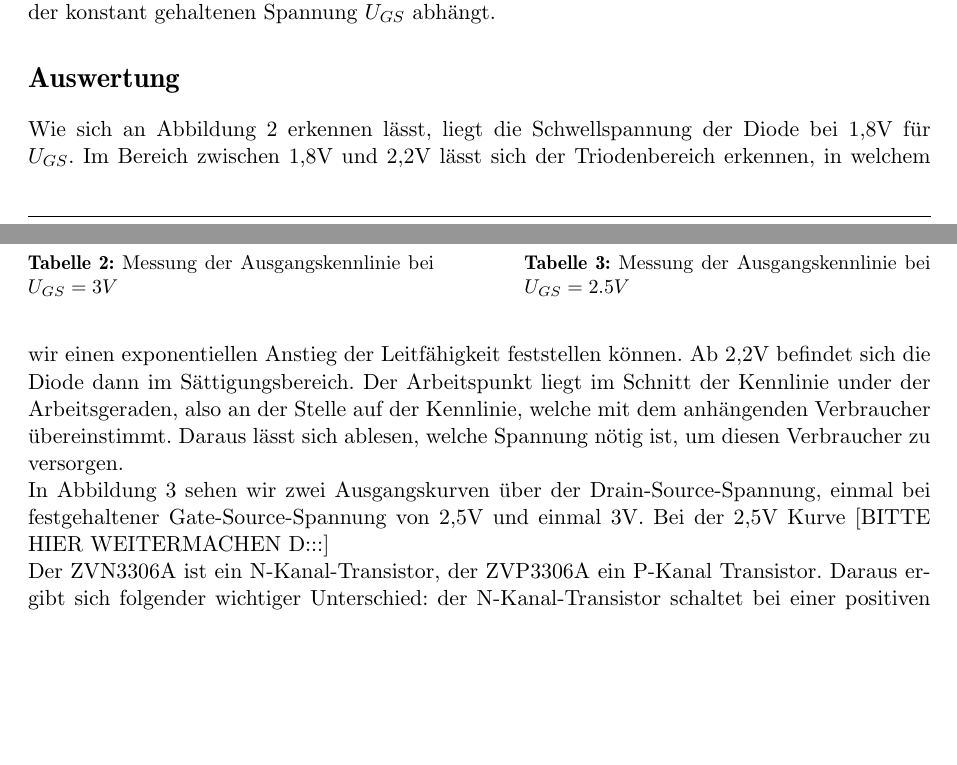
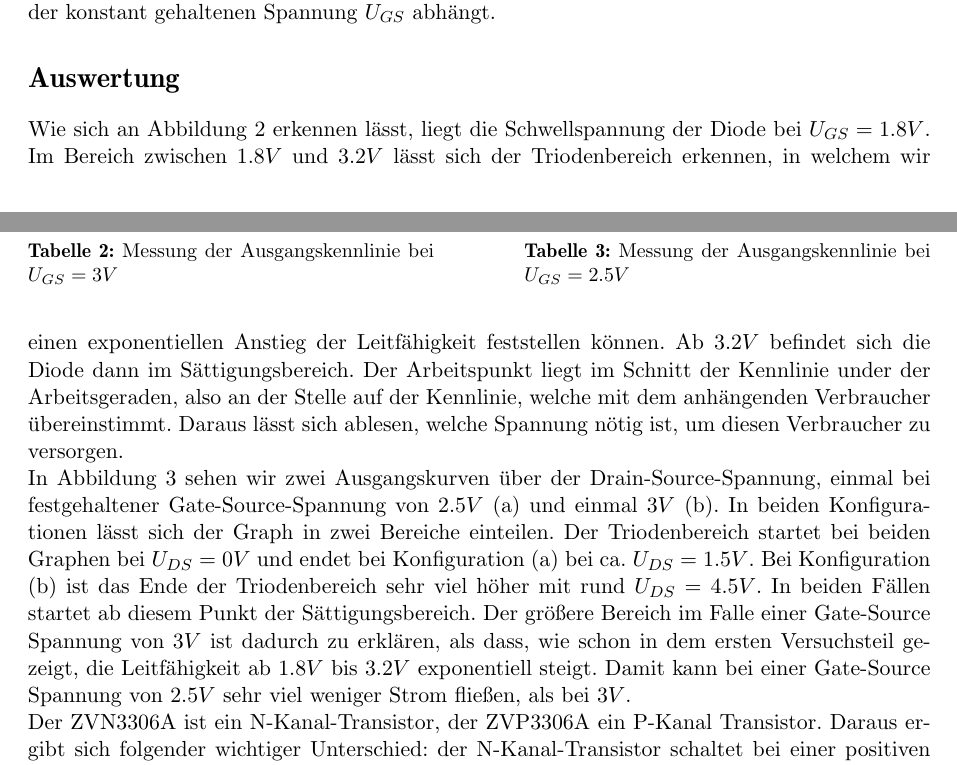
Before and after one commit to Moarqi/DE_Versuch4, a LaTeX document (versuch3.tex): two parts of pages 3 and 6 of 6 before the commit and two parts of pages 3 and 6 of 7 after it, joined at a grey line, cut so that both start at the same text, the shorter picture padded with empty space. Compiled offline with pdfLaTeX.

Commit message:
auswertung zuende geschrieben

```diff
--- a/versuch3.tex
+++ b/versuch3.tex
@@ -211,9 +211,9 @@ Zur Bestimmung der Ausgangskennlinie wurde die Gate-Source Spannung auf $U_{GS}
 Beim Bestimmen der Eingangskennlinie auffällig war der rasche Anstieg des Stromes sobald die Gate-Source Spannung eine gewisse Schwelle erreicht hatte.
 Im Fall der Ausgangskennlinie ist zu bemerken, dass die Höhe auf die sich der Strom bei höherem $U_{DS}$ einpendelt, scheinbar von der konstant gehaltenen Spannung $U_{GS}$ abhängt.
 \section*{Auswertung}
-Wie sich an \autoref{graphEingangskennlinie} erkennen lässt, liegt die Schwellspannung der Diode bei 1,8V für $U_{GS}$. Im Bereich zwischen 1,8V und 2,2V lässt sich der Triodenbereich erkennen, in welchem wir einen exponentiellen Anstieg der Leitfähigkeit feststellen können. Ab 2,2V befindet sich die Diode dann im Sättigungsbereich. Der Arbeitspunkt liegt im Schnitt der Kennlinie under der Arbeitsgeraden, also an der Stelle auf der Kennlinie, welche mit dem anhängenden Verbraucher übereinstimmt. Daraus lässt sich ablesen, welche Spannung nötig ist, um diesen Verbraucher zu versorgen.
+Wie sich an \autoref{graphEingangskennlinie} erkennen lässt, liegt die Schwellspannung der Diode bei $U_{GS} = 1.8V$. Im Bereich zwischen $1.8V$ und $3.2V$ lässt sich der Triodenbereich erkennen, in welchem wir einen exponentiellen Anstieg der Leitfähigkeit feststellen können. Ab $3.2V$ befindet sich die Diode dann im Sättigungsbereich. Der Arbeitspunkt liegt im Schnitt der Kennlinie under der Arbeitsgeraden, also an der Stelle auf der Kennlinie, welche mit dem anhängenden Verbraucher übereinstimmt. Daraus lässt sich ablesen, welche Spannung nötig ist, um diesen Verbraucher zu versorgen.
 
-In \autoref{graphAusgangskennlinie} sehen wir zwei Ausgangskurven über der Drain-Source-Spannung, einmal bei festgehaltener Gate-Source-Spannung von 2,5V und einmal 3V. Bei der 2,5V Kurve [BITTE HIER WEITERMACHEN D:::]
+In \autoref{graphAusgangskennlinie} sehen wir zwei Ausgangskurven über der Drain-Source-Spannung, einmal bei festgehaltener Gate-Source-Spannung von $2.5V$ (a) und einmal $3V$ (b). In beiden Konfigurationen lässt sich der Graph in zwei Bereiche einteilen. Der Triodenbereich startet bei beiden Graphen bei $U_{DS} = 0 V$ und endet bei Konfiguration (a) bei ca. $U_{DS} = 1.5 V$. Bei Konfiguration (b) ist das Ende der Triodenbereich sehr viel höher mit rund $U_{DS} = 4.5 V$. In beiden Fällen startet ab diesem Punkt der Sättigungsbereich. Der größere Bereich im Falle einer Gate-Source Spannung von $3 V$ ist dadurch zu erklären, als dass, wie schon in dem ersten Versuchsteil gezeigt, die Leitfähigkeit ab $1.8 V$ bis $3.2 V$ exponentiell steigt. Damit kann bei einer Gate-Source Spannung von $2.5 V$ sehr viel weniger Strom fließen, als bei $3 V$.
 
 
 Der ZVN3306A ist ein N-Kanal-Transistor, der ZVP3306A ein P-Kanal Transistor. Daraus ergibt sich folgender wichtiger Unterschied: der N-Kanal-Transistor schaltet bei einer positiven Gate-Source-Spannung (sofern diese die Schwellspannung überwindet), der P-Kanal-Transistor hingegen schaltet nur bei einer negativen Gate-Source-Spannung[REFERENZ SKRIPT Seite 33]. Dies ist bedingt durch den inneren Aufbau:
```
